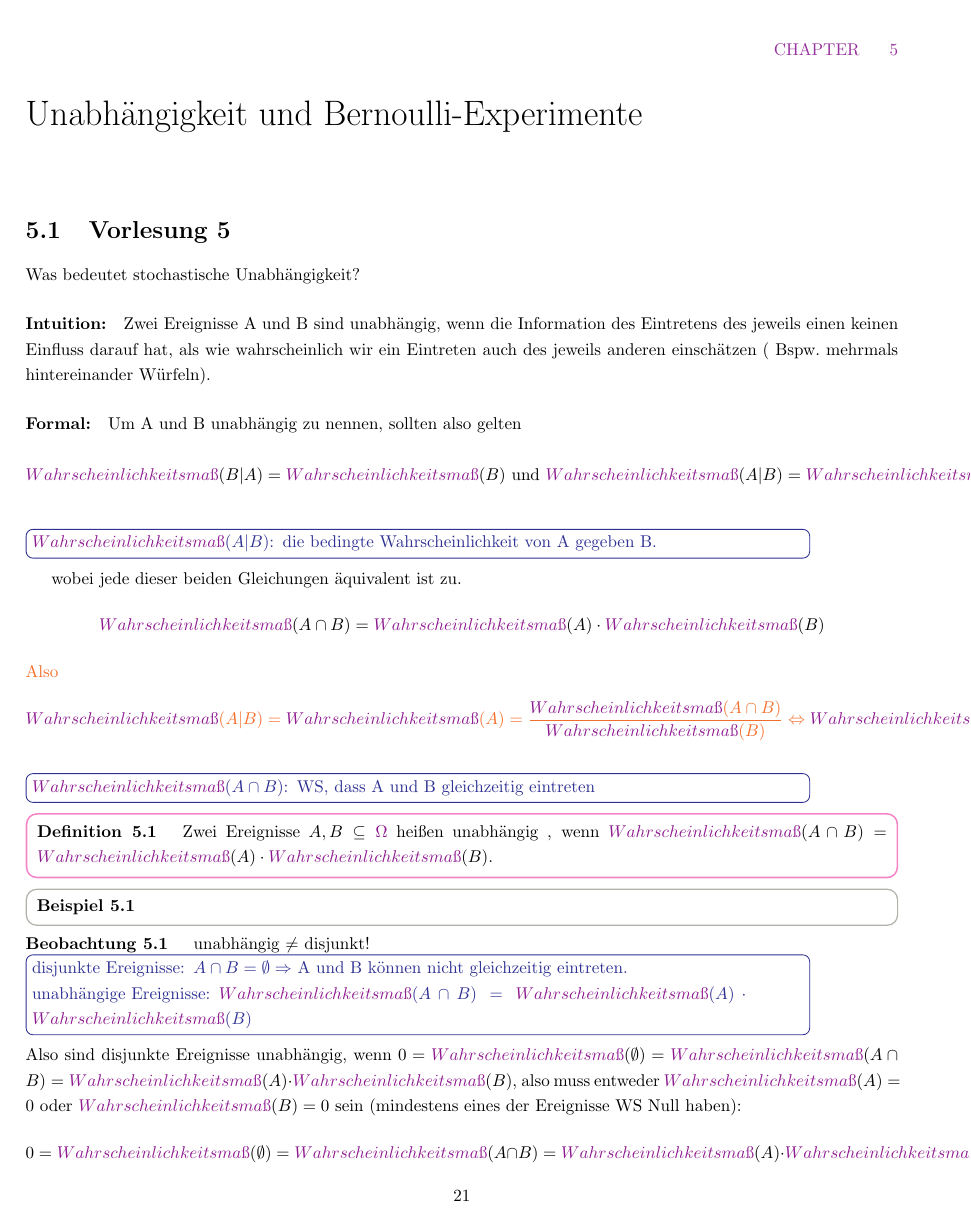
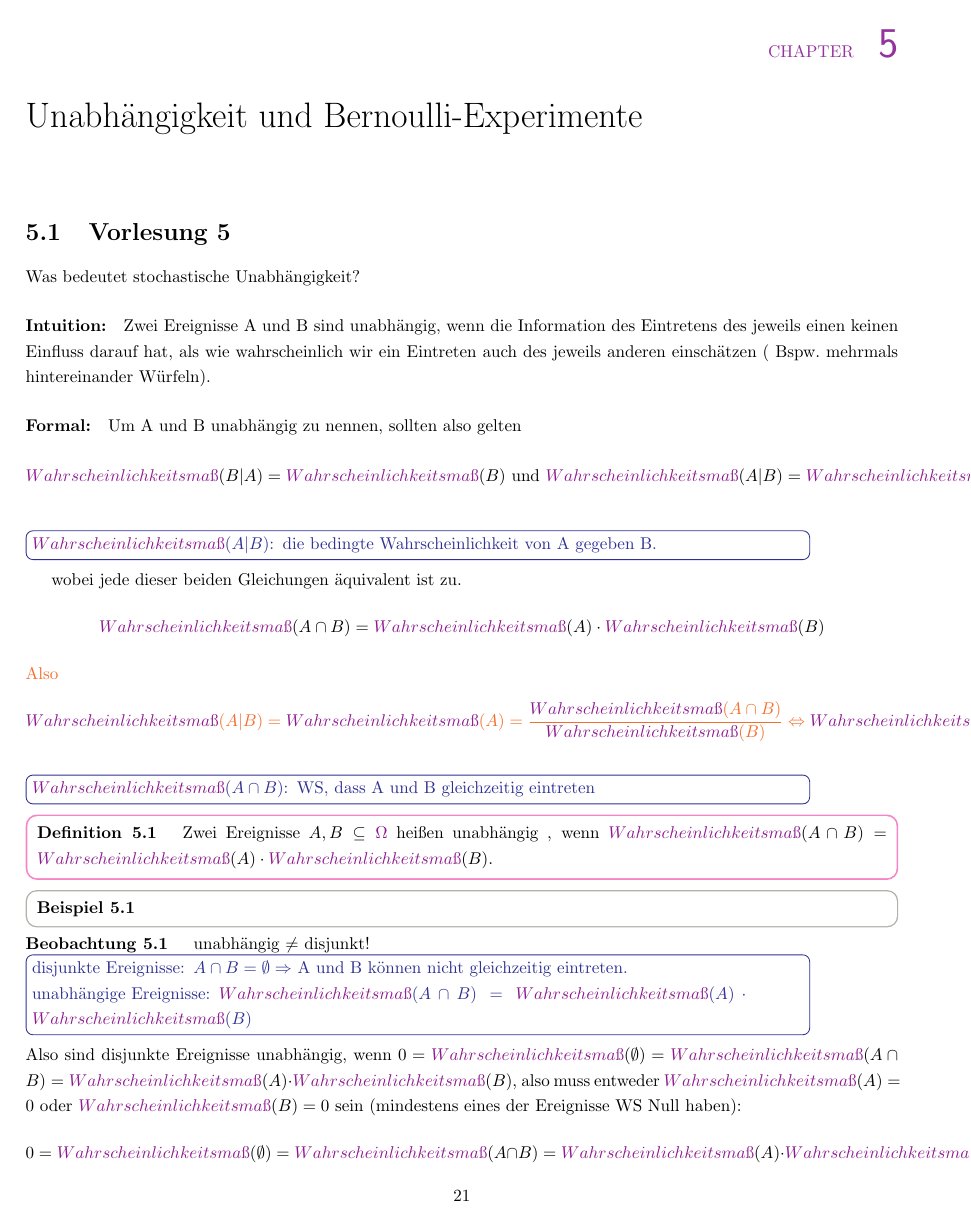
Before and after one commit to liliana-sanfilippo/uni, a LaTeX book (statistik/main.tex, which reads preamble/packages.tex): page 21 of 36. Compiled offline with pdfLaTeX.

Commit message:
chapters

```diff
--- a/preamble/packages.tex
+++ b/preamble/packages.tex
@@ -40,7 +43,7 @@
 
 \titleformat{\chapter}[display]
 { \normalsize \huge  \color{black}}
-{\flushright \normalsize \color{Purple} \MakeUppercase { \chaptertitlename } \hspace{1 ex} { \fontsize{60}{60} \color{Purple}   \thechapter }} {10 pt}{\huge}
+{\flushright \normalsize \color{Purple} \MakeUppercase { \chaptertitlename } \hspace{1 ex} { \fontsize{60}{60}\selectfont \color{Purple} \sffamily   \thechapter }} {10 pt}{\huge}
 
 
 %% REFS / LINKS
```
Also changed, not shown: preamble/packages.tex (3 more changed lines).
